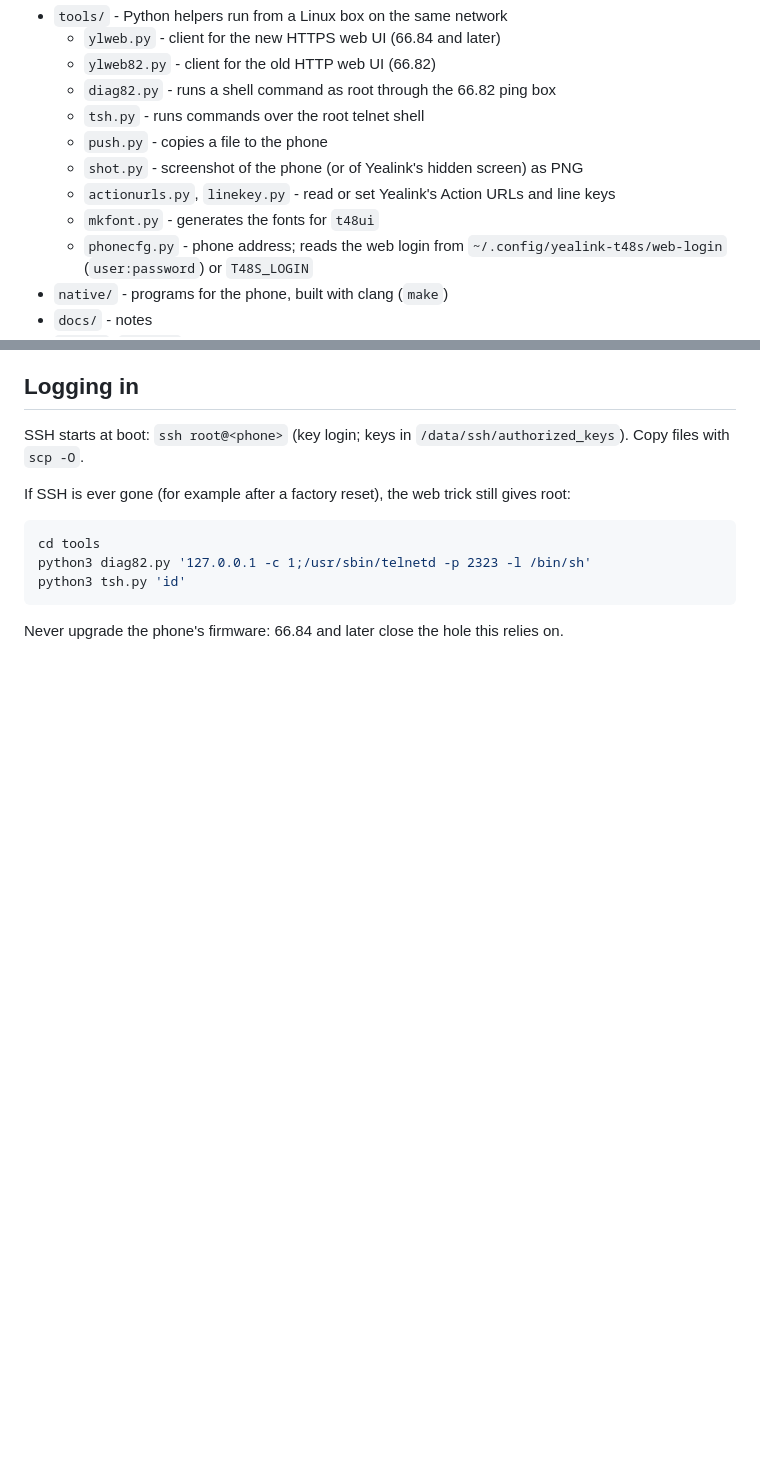
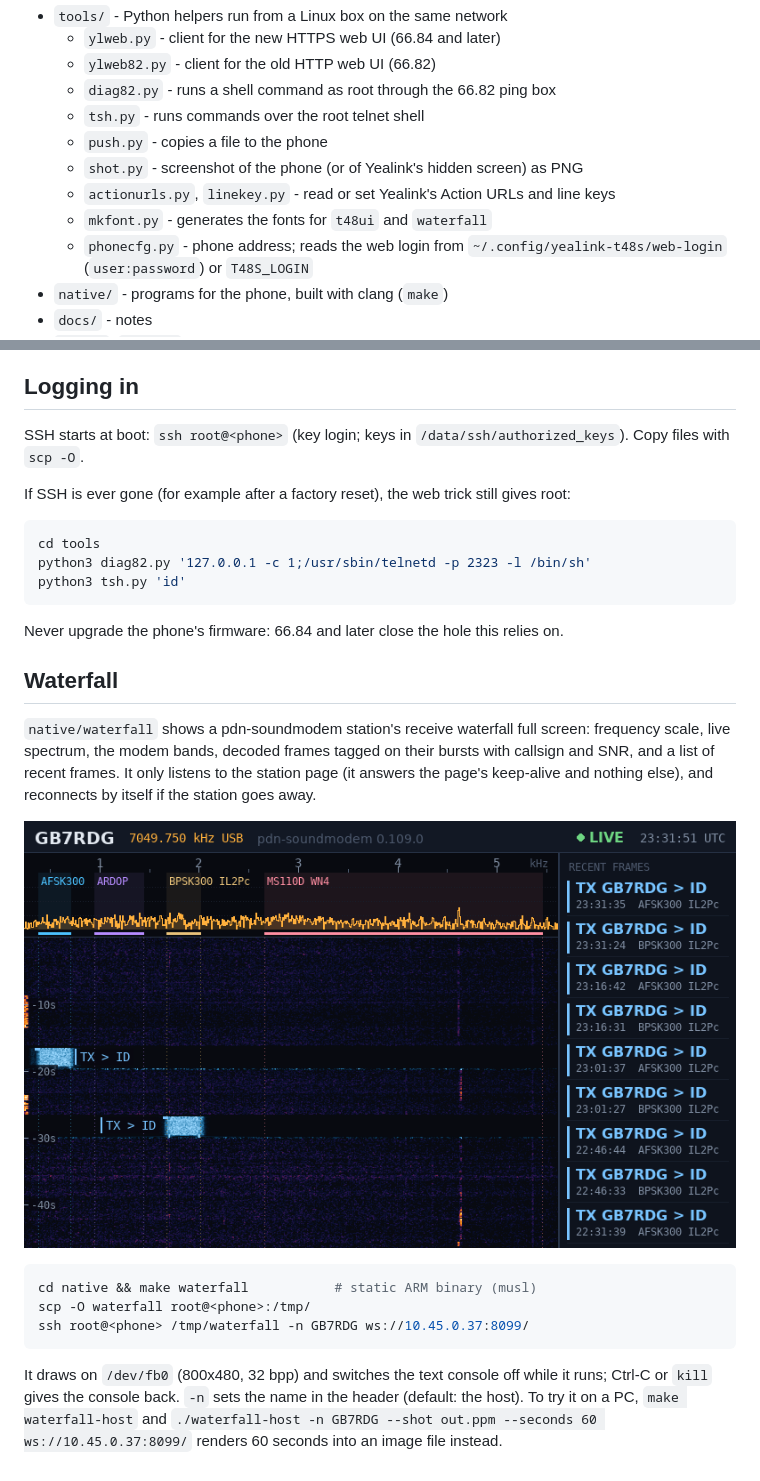
Before and after one commit to M0LTE/yealink-t48s, a Markdown page: README.md, 2 parts joined by grey strips. Rendered like a GitHub page; pictures changed too: docs/img/waterfall-gb7rdg.png (added); blank space fills up the shorter version.

Commit message:
README: how to run the waterfall, with a screenshot
The screenshot is the PC build (waterfall-host --shot) listening to GB7RDG for 60 s at 23:31 UTC on 22 November, a quiet 40 m evening: two of GB7RDG's own ID beacons (blue, tagged TX > ID) in the AFSK300 and BPSK300 bands, and the recent-frames panel filled from the station's log.

Co-Authored-By: Claude Opus 5.5 <noreply@anthropic.com>

````diff
--- a/README.md
+++ b/README.md
@@ -14,7 +14,7 @@ Where things stand and what's next: [docs/status.md](docs/status.md).
   - `push.py` - copies a file to the phone
   - `shot.py` - screenshot of the phone (or of Yealink's hidden screen) as PNG
   - `actionurls.py`, `linekey.py` - read or set Yealink's Action URLs and line keys
-  - `mkfont.py` - generates the fonts for `t48ui`
+  - `mkfont.py` - generates the fonts for `t48ui` and `waterfall`
   - `phonecfg.py` - phone address; reads the web login from `~/.config/yealink-t48s/web-login` (`user:password`) or `T48S_LOGIN`
 - `native/` - programs for the phone, built with clang (`make`)
 - `docs/` - notes
@@ -33,3 +33,17 @@ python3 tsh.py 'id'
 ```
 
 Never upgrade the phone's firmware: 66.84 and later close the hole this relies on.
+
+## Waterfall
+
+`native/waterfall` shows a pdn-soundmodem station's receive waterfall full screen: frequency scale, live spectrum, the modem bands, decoded frames tagged on their bursts with callsign and SNR, and a list of recent frames. It only listens to the station page (it answers the page's keep-alive and nothing else), and reconnects by itself if the station goes away.
+
+![Waterfall of GB7RDG](docs/img/waterfall-gb7rdg.png)
+
+```sh
+cd native && make waterfall           # static ARM binary (musl)
+scp -O waterfall root@<phone>:/tmp/
+ssh root@<phone> /tmp/waterfall -n GB7RDG ws://10.45.0.37:8099/
+```
+
+It draws on `/dev/fb0` (800x480, 32 bpp) and switches the text console off while it runs; Ctrl-C or `kill` gives the console back. `-n` sets the name in the header (default: the host). To try it on a PC, `make waterfall-host` and `./waterfall-host -n GB7RDG --shot out.ppm --seconds 60 ws://10.45.0.37:8099/` renders 60 seconds into an image file instead.
````
